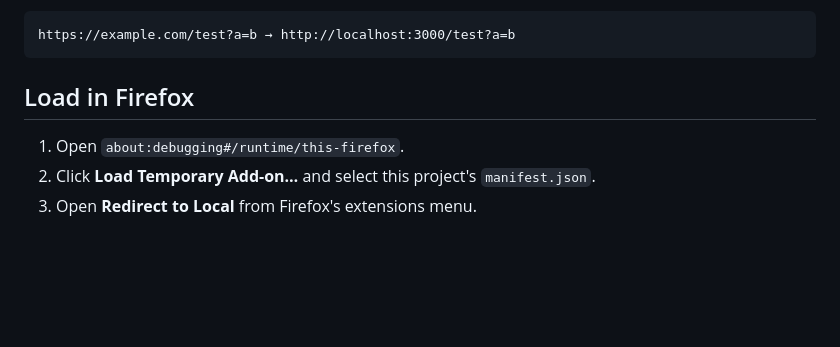
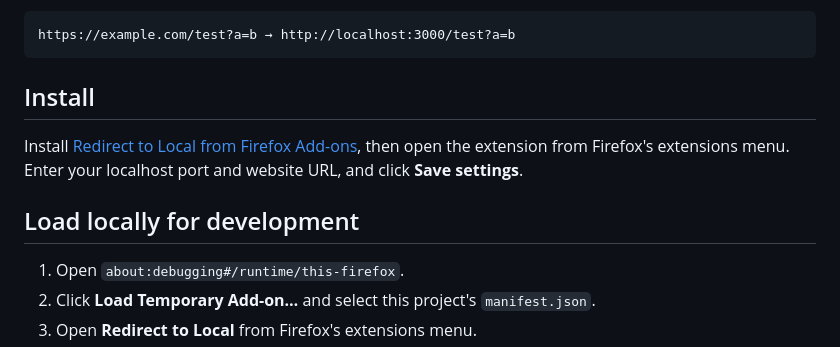
Before and after one commit to itsberkelium/redirect-to-local, a Markdown page: README.md, the part around one of its changes. Drawn GitHub-style; blank space fills up the shorter version.

Commit message:
Add Firefox Add-ons installation link to README

````diff
--- a/README.md
+++ b/README.md
@@ -12,7 +14,11 @@ For example, with URL `https://example.com` and port `3000`:
 https://example.com/test?a=b → http://localhost:3000/test?a=b
 ```
 
-## Load in Firefox
+## Install
+
+Install [Redirect to Local from Firefox Add-ons](https://addons.mozilla.org/en-US/firefox/addon/redirect-to-local/), then open the extension from Firefox's extensions menu. Enter your localhost port and website URL, and click **Save settings**.
+
+## Load locally for development
 
 1. Open `about:debugging#/runtime/this-firefox`.
 2. Click **Load Temporary Add-on…** and select this project's `manifest.json`.
````
Also changed, not shown: other parts of README.md (+2 -0 lines).
